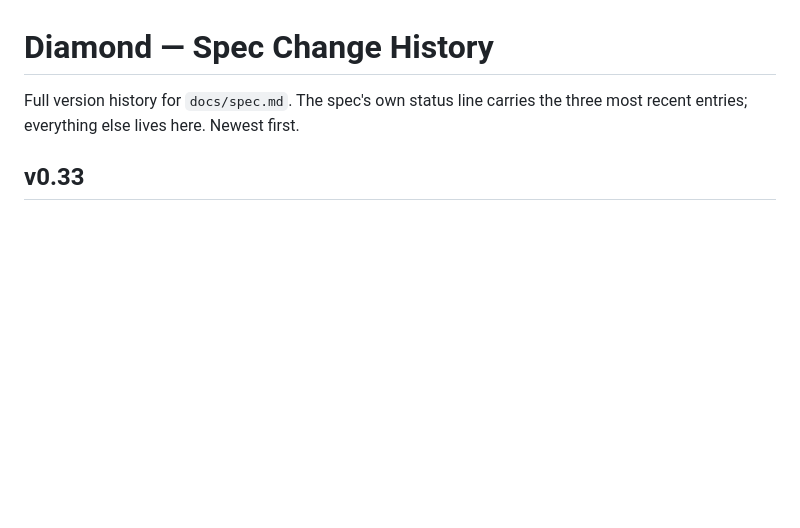
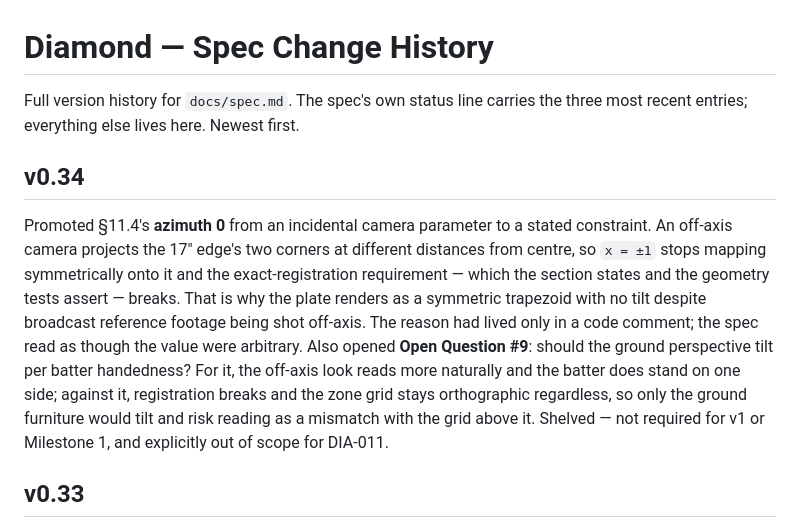
Before and after one commit to markmohr15/diamond, a Markdown page: docs/spec-history.md, the part around one of its changes. Drawn GitHub-style; blank space fills up the shorter version.

```diff
--- a/docs/spec-history.md
+++ b/docs/spec-history.md
@@ -2,6 +2,10 @@
 
 Full version history for `docs/spec.md`. The spec's own status line carries the three most recent
 entries; everything else lives here. Newest first.
+
+## v0.34
+
+Promoted §11.4's **azimuth 0** from an incidental camera parameter to a stated constraint. An off-axis camera projects the 17″ edge's two corners at different distances from centre, so `x = ±1` stops mapping symmetrically onto it and the exact-registration requirement — which the section states and the geometry tests assert — breaks. That is why the plate renders as a symmetric trapezoid with no tilt despite broadcast reference footage being shot off-axis. The reason had lived only in a code comment; the spec read as though the value were arbitrary. Also opened **Open Question #9**: should the ground perspective tilt per batter handedness? For it, the off-axis look reads more naturally and the batter does stand on one side; against it, registration breaks and the zone grid stays orthographic regardless, so only the ground furniture would tilt and risk reading as a mismatch with the grid above it. Shelved — not required for v1 or Milestone 1, and explicitly out of scope for DIA-011.
 
 ## v0.33
 
```
Also changed, not shown: other parts of docs/spec-history.md (+1 -1 lines), CLAUDE.md (+2 -2 lines), docs/spec.md (+8 -3 lines).
